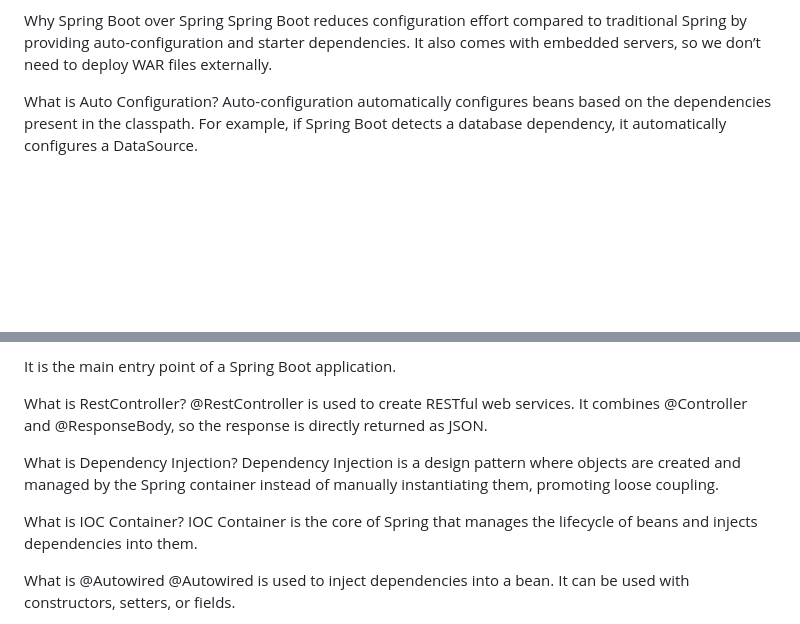
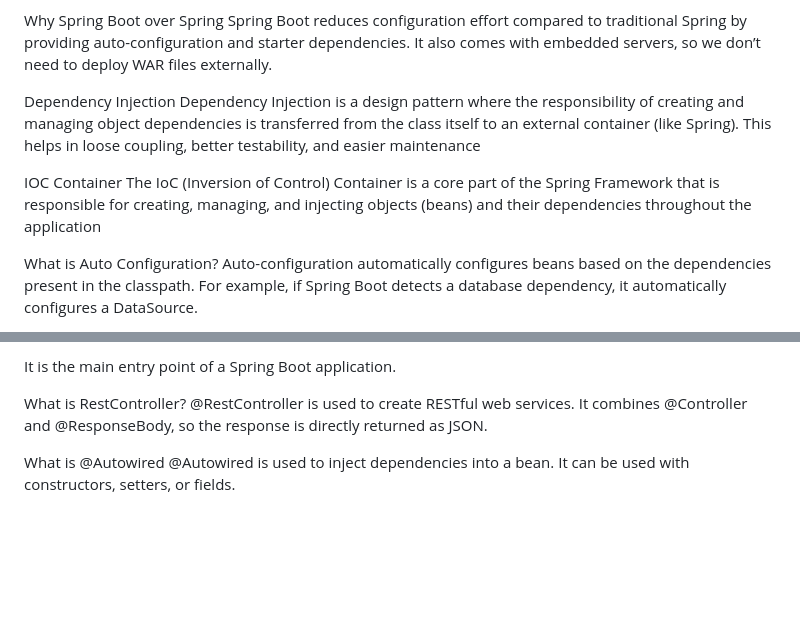
Before and after one commit to ReshmiSeetha/Interview-Prep, a Markdown page: SpringBoot/SpringBoot.md, 2 parts joined by grey strips. Rendered like a GitHub page; blank space fills up the shorter version.

Commit message:
Spring Boot theory

```diff
--- a/SpringBoot/SpringBoot.md
+++ b/SpringBoot/SpringBoot.md
@@ -3,6 +3,12 @@ Spring Boot
 
 Why Spring Boot over Spring
     Spring Boot reduces configuration effort compared to traditional Spring by providing auto-configuration and starter dependencies. It also comes with embedded servers, so we don’t need to deploy WAR files externally.
+
+Dependency Injection
+    Dependency Injection is a design pattern where the responsibility of creating and managing object dependencies is transferred from the class itself to an external container (like Spring). This helps in loose coupling, better testability, and easier maintenance
+
+IOC Container
+    The IoC (Inversion of Control) Container is a core part of the Spring Framework that is responsible for creating, managing, and injecting objects (beans) and their dependencies throughout the application
 
 What is Auto Configuration?
     Auto-configuration automatically configures beans based on the dependencies present in the classpath. For example, if Spring Boot detects a database dependency, it automatically configures a DataSource.
@@ -26,11 +32,6 @@ It is the main entry point of a Spring Boot application.
 What is RestController?
     @RestController is used to create RESTful web services. It combines @Controller and @ResponseBody, so the response is directly returned as JSON.
 
-What is Dependency Injection?
-    Dependency Injection is a design pattern where objects are created and managed by the Spring container instead of manually instantiating them, promoting loose coupling.
-
-What is IOC Container?
-    IOC Container is the core of Spring that manages the lifecycle of beans and injects dependencies into them.
 
 What is @Autowired
     @Autowired is used to inject dependencies into a bean. It can be used with constructors, setters, or fields.
```
Also changed, not shown: SpringBoot/SpringDataJPA.md (added, +19 -0 lines).
